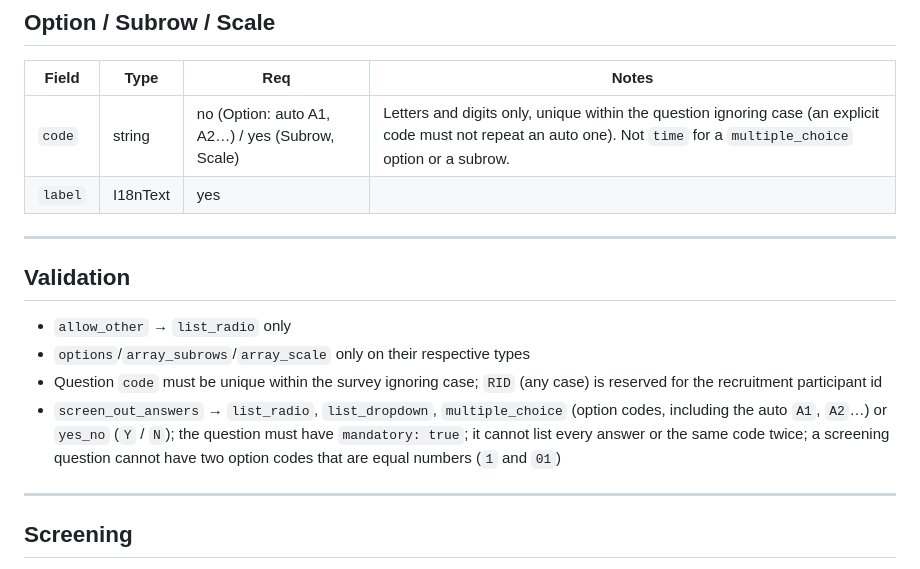
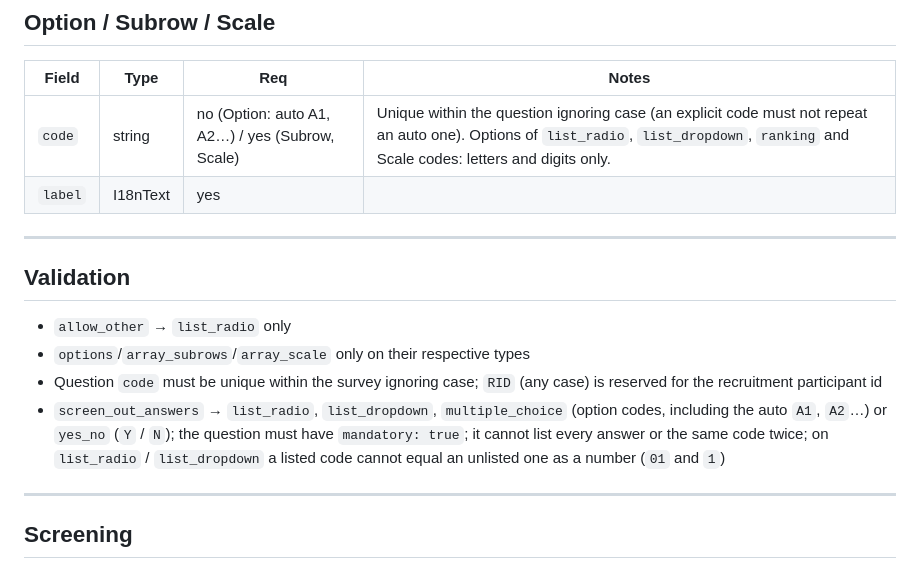
Before and after one commit to cookiy-ai/user-research-skill, a Markdown page: references/cookiy/cookiy-quant-schema.md, the part around the change. Rendered like a GitHub page.

Commit message:
docs(quant): match the code rules to what LimeSurvey keeps
Only answer codes must be letters and digits; the equal-numbers rule
applies to single-choice screening questions.

Co-Authored-By: Claude Opus 5.5 <noreply@anthropic.com>

```diff
--- a/references/cookiy/cookiy-quant-schema.md
+++ b/references/cookiy/cookiy-quant-schema.md
@@ -74,7 +74,7 @@ Any field marked **I18nText** accepts a plain string (base language) or a per-la
 
 | Field | Type | Req | Notes |
 |-------|------|-----|-------|
-| `code` | string | no (Option: auto A1, A2…) / yes (Subrow, Scale) | Letters and digits only, unique within the question ignoring case (an explicit code must not repeat an auto one). Not `time` for a `multiple_choice` option or a subrow. |
+| `code` | string | no (Option: auto A1, A2…) / yes (Subrow, Scale) | Unique within the question ignoring case (an explicit code must not repeat an auto one). Options of `list_radio`, `list_dropdown`, `ranking` and Scale codes: letters and digits only. |
 | `label` | I18nText | yes | |
 
 ---
@@ -84,7 +84,7 @@ Any field marked **I18nText** accepts a plain string (base language) or a per-la
 - `allow_other` → `list_radio` only
 - `options`/`array_subrows`/`array_scale` only on their respective types
 - Question `code` must be unique within the survey ignoring case; `RID` (any case) is reserved for the recruitment participant id
-- `screen_out_answers` → `list_radio`, `list_dropdown`, `multiple_choice` (option codes, including the auto `A1`, `A2`…) or `yes_no` (`Y` / `N`); the question must have `mandatory: true`; it cannot list every answer or the same code twice; a screening question cannot have two option codes that are equal numbers (`1` and `01`)
+- `screen_out_answers` → `list_radio`, `list_dropdown`, `multiple_choice` (option codes, including the auto `A1`, `A2`…) or `yes_no` (`Y` / `N`); the question must have `mandatory: true`; it cannot list every answer or the same code twice; on `list_radio` / `list_dropdown` a listed code cannot equal an unlisted one as a number (`01` and `1`)
 
 ---
 
```
